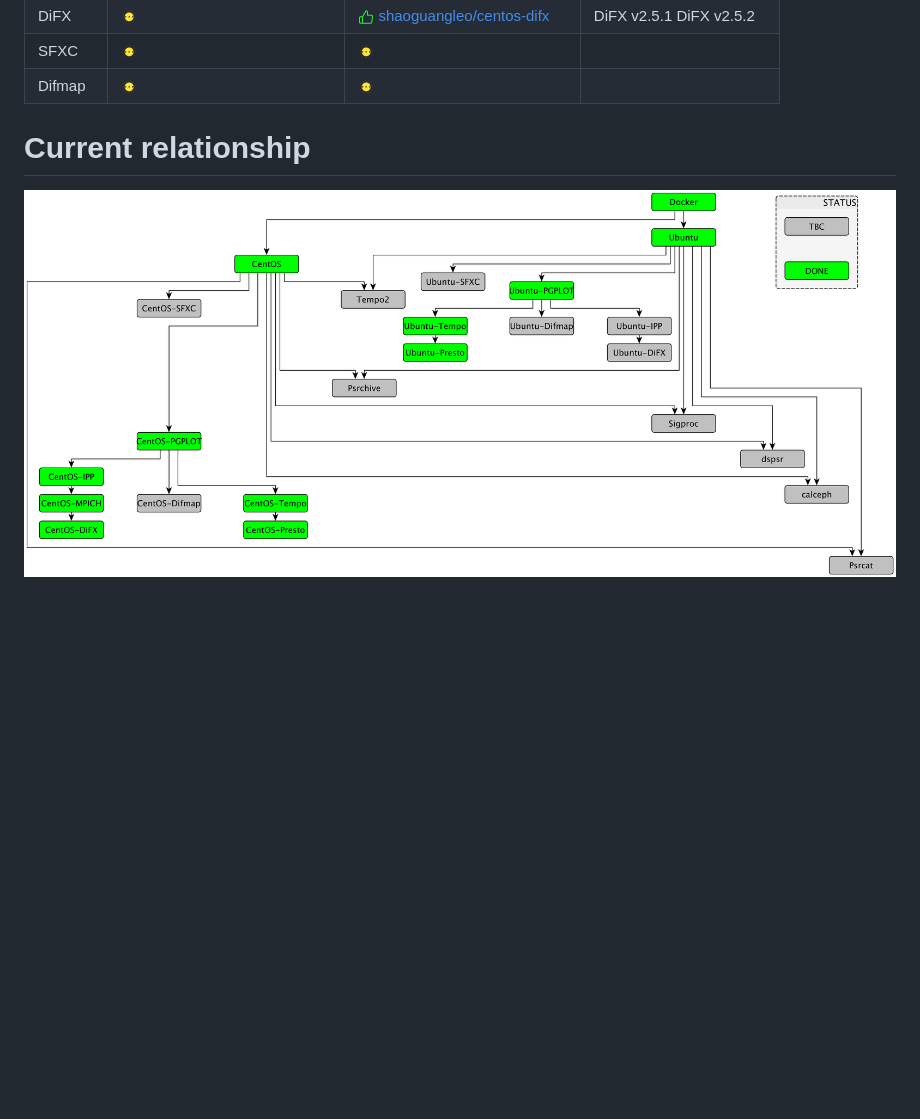
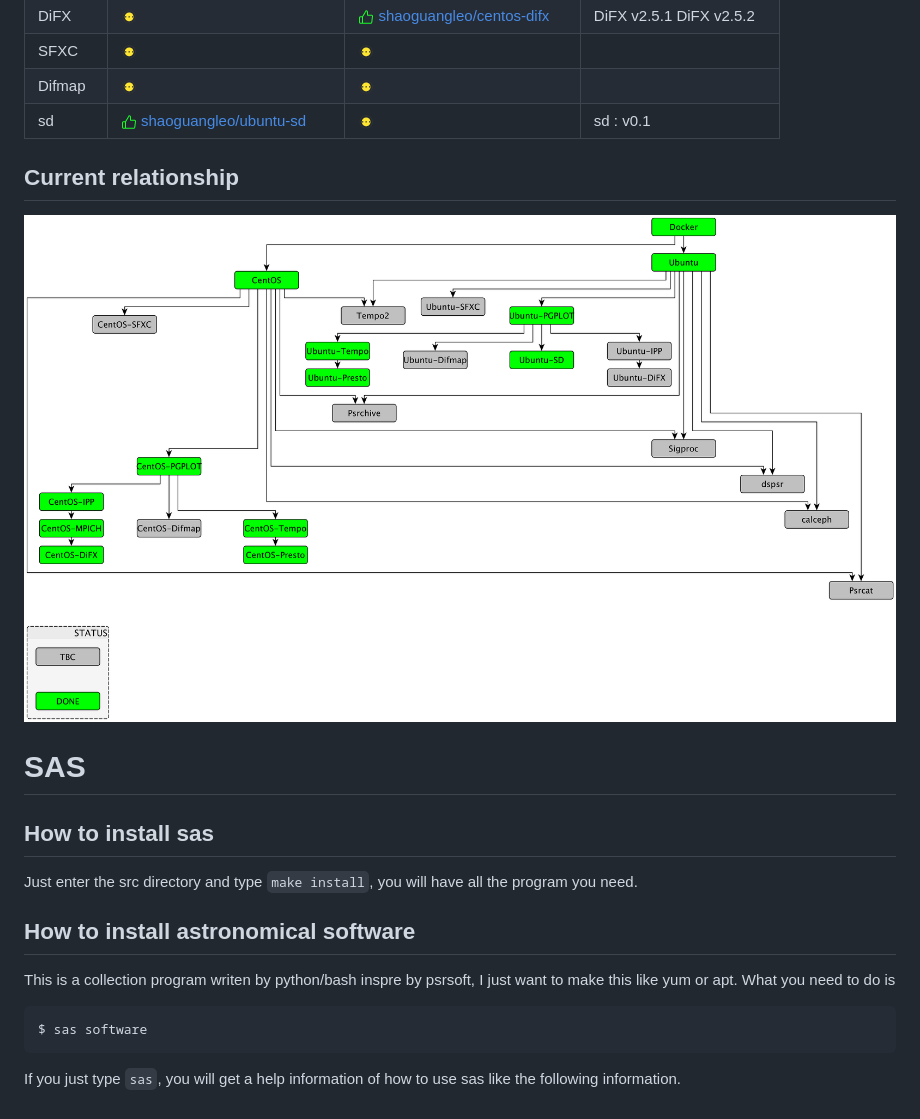
Before and after one commit to shaoguangleo/AstroSoft, a Markdown page: README.md, the part around one of its changes. Rendered like a GitHub page; pictures changed too: astrosoft_relationship.png; blank space fills up the shorter version.

Commit message:
adding sd dev images

````diff
--- a/README.md
+++ b/README.md
@@ -73,8 +77,25 @@ $ docker run -it shaoguangleo/centos-pgplot
 |DiFX|![wait](./images/wait.png)|![Support](./images/support.png) [shaoguangleo/centos-difx](https://github.com/shaoguangleo/docker-centos-difx/)| DiFX v2.5.1 </br> DiFX v2.5.2|
 |SFXC|![wait](./images/wait.png)|![wait](./images/wait.png)||
 |Difmap|![wait](./images/wait.png)|![wait](./images/wait.png)||
+|sd|![Support](./images/support.png) [shaoguangleo/ubuntu-sd](https://github.com/shaoguangleo/docker-ubuntu-sd/)|![wait](./images/wait.png)| sd : v0.1 |
 
 
-# Current relationship
+## Current relationship
 
 ![wait](astrosoft_relationship.png)
+
+# SAS
+
+## How to install sas
+
+Just enter the src directory and type `make install`, you will have all the program you need.
+
+## How to install astronomical software
+
+This is a collection program writen by python/bash inspre by psrsoft, I just want to make this like yum or apt. What you need to do is
+
+```
+$ sas software
+```
+
+If you just type `sas`, you will get a help information of how to use sas like the following information.
````
Also changed, not shown: other parts of README.md (+8 -4 lines), 10 other files.
